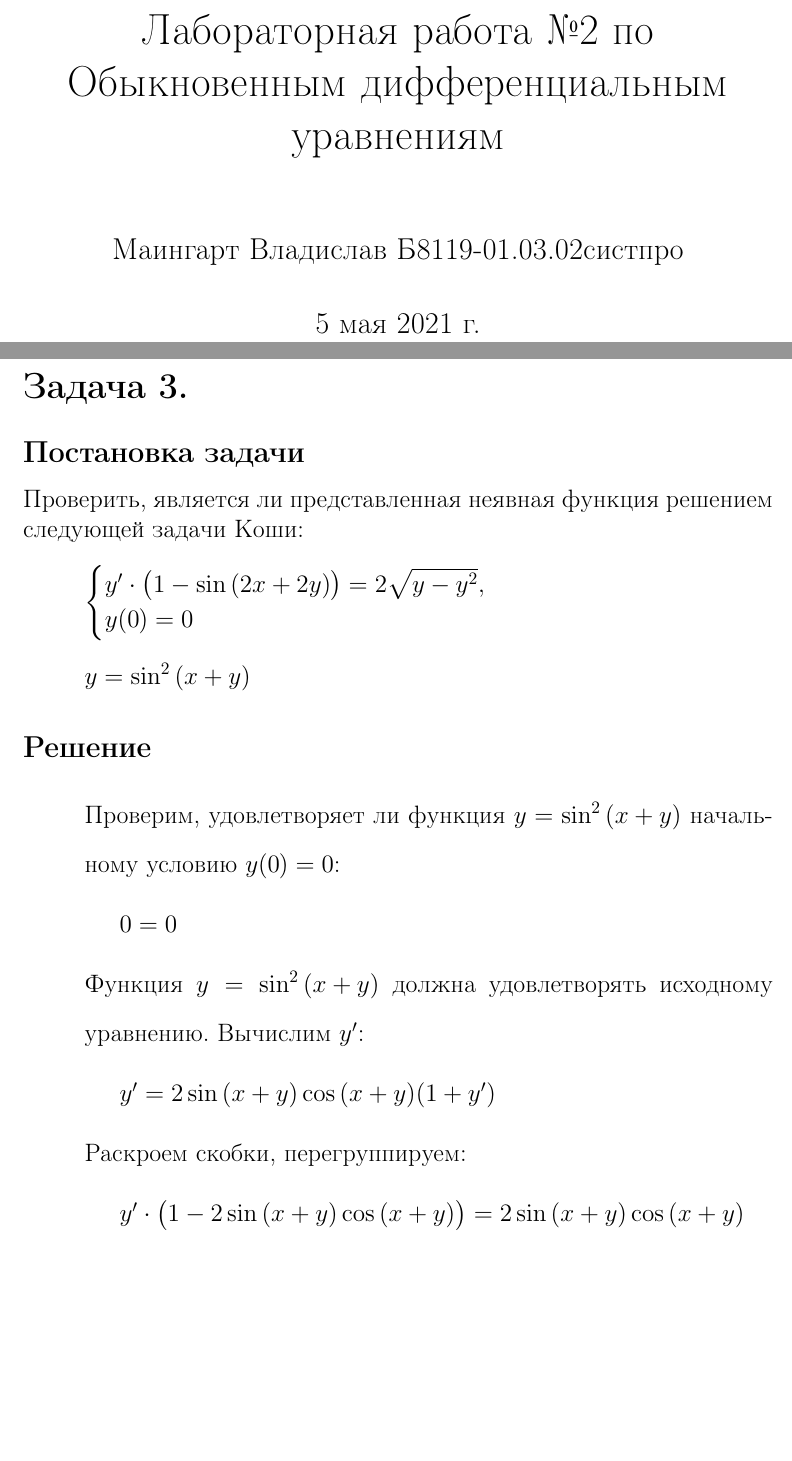
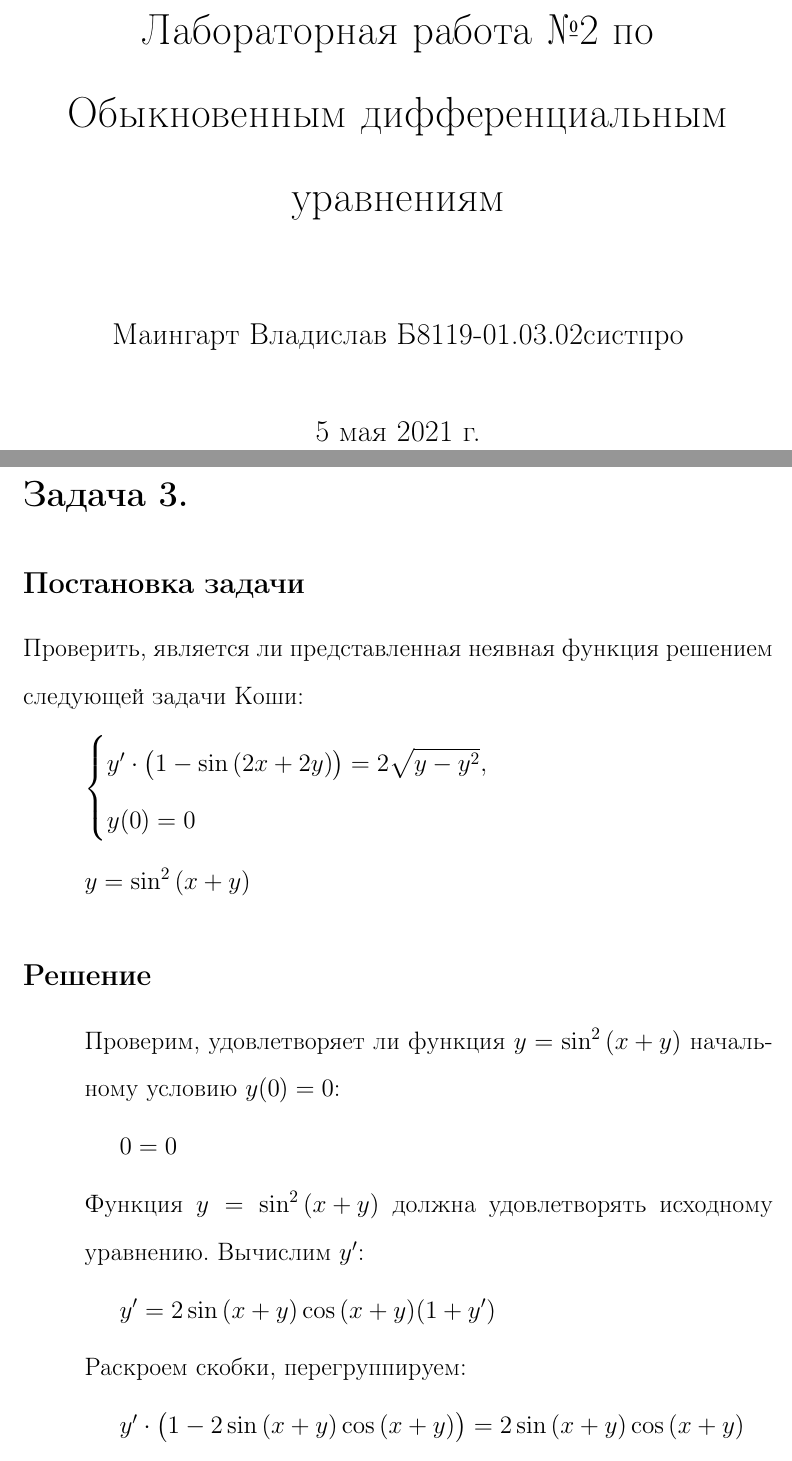
Before and after one commit to Maingart/lab2, a LaTeX document (main.tex, which reads common/requirements.tex, tasks/task3.tex): two parts of pages 1 and 13 of 15, joined at a grey line, cut so that both start at the same text, the shorter picture padded with empty space. Compiled offline with pdfLaTeX.

Commit message:
linespread for the whole doc

```diff
--- a/common/requirements.tex
+++ b/common/requirements.tex
@@ -6,4 +6,7 @@
 \usepackage{amsmath}
 \usepackage{amssymb}
 \usepackage{float}
-\usepackage{setspace}
+
+% Я хз, как сильно нужно увеличить,
+% да и вообще git log 343f079 --pretty="%s"
+\linespread{1.6}
--- a/tasks/task3.tex
+++ b/tasks/task3.tex
@@ -13,9 +13,6 @@
 \end{itemize}
 
 \subsection{Решение}
-
-% Я хз, как сильно нужно увеличить, да и вообще git log 343f079 --pretty="%s" %
-\doublespacing
 
 \begin{itemize}[label={}]
 	\item
```
Also changed, not shown: main.pdf, tasks/task3.tex (2 more changed lines).
